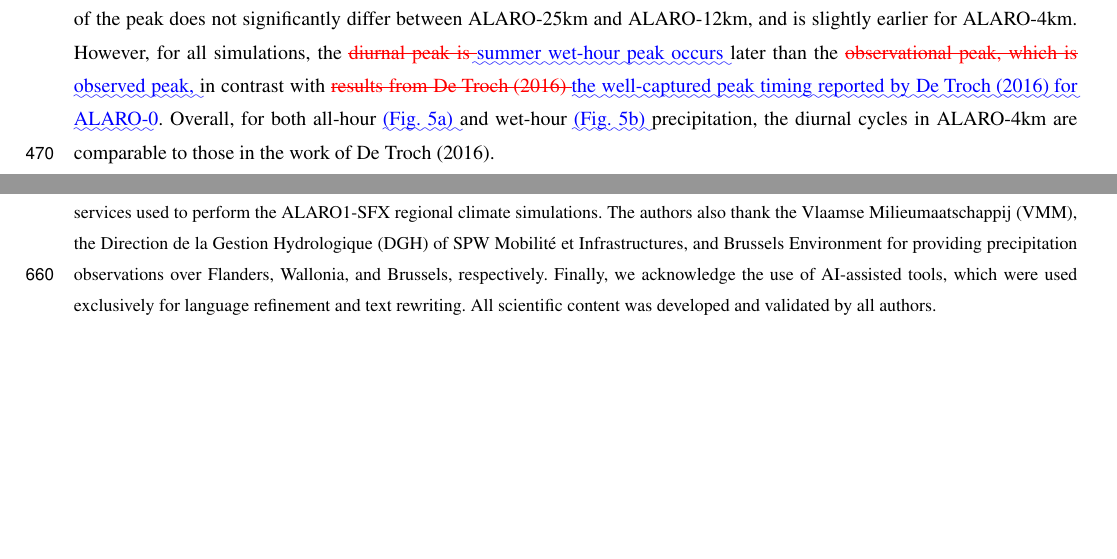
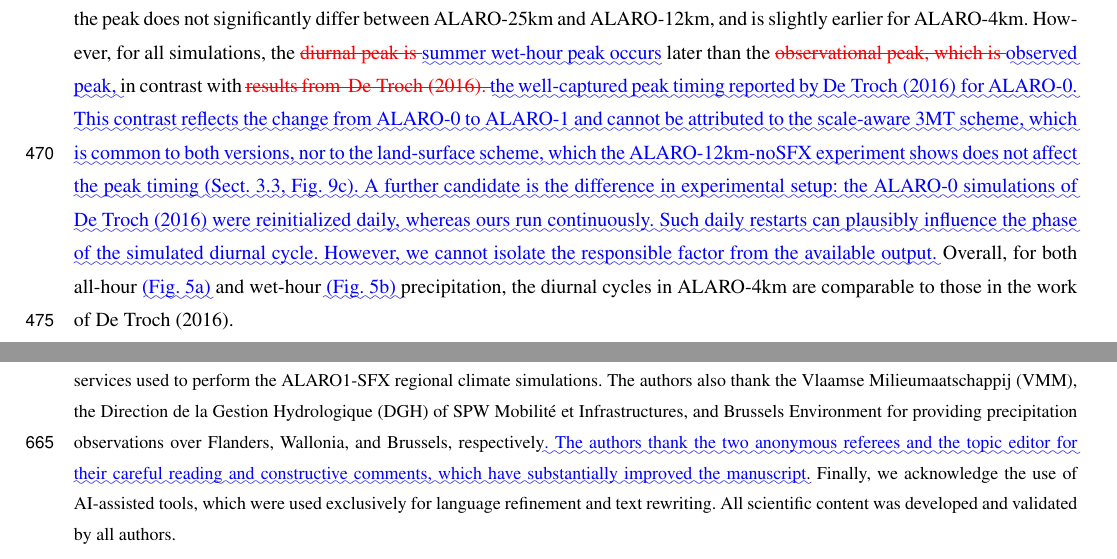
Before and after one commit to wdewettin/2024-validation-paper, a LaTeX document (main-diff.tex): two parts of pages 22 and 33 of 40, joined at a grey line, cut so that both start at the same text, the shorter picture padded with empty space. Compiled offline with pdfLaTeX; a missing font is replaced by an installed copy or a similar font; a LaTeX package or settings file that is missing is left out.

Commit message:
add suggestions from Bert

```diff
--- a/main-diff.tex
+++ b/main-diff.tex
@@ -809,12 +809,19 @@ When considering only wet hours (i.e. hours with a precipitation rate > 0.1 mm),
 }\DIFaddend All simulations in this paper reproduce this pattern, with the mean precipitation increasing towards the observed value as the resolution increases.
 For wet hours in summer \DIFaddbegin \DIFadd{(Fig.~\ref{fig:pr_diurnal_cycle}c)}\DIFaddend , all simulations contain an afternoon/evening peak, with increasing amplitude for higher resolutions, similar to the study of~\citet{de_troch_application_2016}.
 The timing of the peak does not significantly differ between ALARO-25km and ALARO-12km, and is slightly earlier for ALARO-4km.
-However, for all simulations, the \DIFdelbegin \DIFdel{diurnal peak is }\DIFdelend \DIFaddbegin \DIFadd{summer wet-hour peak occurs }\DIFaddend later than the \DIFdelbegin \DIFdel{observational peak, which is }\DIFdelend \DIFaddbegin \DIFadd{observed peak, }\DIFaddend in contrast with \DIFdelbegin \DIFdel{results from~\mbox{%DIFAUXCMD
-\citet{de_troch_application_2016} }\hskip0pt%DIFAUXCMD
+However, for all simulations, the \DIFdelbegin \DIFdel{diurnal peak is }\DIFdelend \DIFaddbegin \DIFadd{summer wet-hour peak occurs }\DIFaddend later than the \DIFdelbegin \DIFdel{observational peak, which is }\DIFdelend \DIFaddbegin \DIFadd{observed peak, }\DIFaddend in contrast with \DIFdelbegin \DIFdel{results from ~\mbox{%DIFAUXCMD
+\citet{de_troch_application_2016}}\hskip0pt%DIFAUXCMD
+.
 }\DIFdelend \DIFaddbegin \DIFadd{the well-captured peak timing reported by~\mbox{%DIFAUXCMD
 \citet{de_troch_application_2016} }\hskip0pt%DIFAUXCMD
-for ALARO-0}\DIFaddend .
-Overall, for both all-hour \DIFaddbegin \DIFadd{(Fig.~\ref{fig:pr_diurnal_cycle}a) }\DIFaddend and wet-hour \DIFaddbegin \DIFadd{(Fig.~\ref{fig:pr_diurnal_cycle}b) }\DIFaddend precipitation, the diurnal cycles in ALARO-4km are comparable to those in the work of~\citet{de_troch_application_2016}.
+for ALARO-0.
+This contrast reflects the change from ALARO-0 to ALARO-1 and cannot be attributed to the scale-aware 3MT scheme, which is common to both versions, nor to the land-surface scheme, which the ALARO-12km-noSFX experiment shows does not affect the peak timing (Sect.~\ref{sect:surfex_effect}, Fig.~\ref{fig:surfex_effect}c).
+A further candidate is the difference in experimental setup: the ALARO-0 simulations of \mbox{%DIFAUXCMD
+\citet{de_troch_application_2016} }\hskip0pt%DIFAUXCMD
+were reinitialized daily, whereas ours run continuously.
+Such daily restarts can plausibly influence the phase of the simulated diurnal cycle.
+However, we cannot isolate the responsible factor from the available output.
+}\DIFaddend Overall, for both all-hour \DIFaddbegin \DIFadd{(Fig.~\ref{fig:pr_diurnal_cycle}a) }\DIFaddend and wet-hour \DIFaddbegin \DIFadd{(Fig.~\ref{fig:pr_diurnal_cycle}b) }\DIFaddend precipitation, the diurnal cycles in ALARO-4km are comparable to those in the work of~\citet{de_troch_application_2016}.
 
 In our analysis of the mean diurnal precipitation cycle, notable differences emerge when comparing simulations at varying resolutions with observational data, as shown in Fig.~\ref{fig:pr_diurnal_cycle}.
 Specifically, while the ``all-hour'' precipitation cycle \DIFdelbegin \DIFdel{tends to exhibit an overestimation }\DIFdelend \DIFaddbegin \DIFadd{overestimates precipitation }\DIFaddend relative to observations, the ``wet-hour'' cycle \DIFdelbegin \DIFdel{shows a general underestimation.
@@ -1114,7 +1121,8 @@ SC and PT conceptualized the study. SC, PT, and WD acquired funding. WD conducte
 
 \begin{acknowledgements}
 The authors acknowledge the Flemish Supercomputer Center (VSC) for providing the computational resources and services used to perform the ALARO1-SFX regional climate simulations.
-The authors also thank the Vlaamse Milieumaatschappij (VMM), the Direction de la Gestion Hydrologique (DGH) of SPW Mobilité et Infrastructures, and Brussels Environment for providing precipitation observations over Flanders, Wallonia, and Brussels, respectively.
+The authors also thank the Vlaamse Milieumaatschappij (VMM), the Direction de la Gestion Hydrologique (DGH) of SPW Mobilité et Infrastructures, and Brussels Environment for providing precipitation observations over Flanders, Wallonia, and Brussels, respectively\DIFaddbegin \DIFadd{.
+The authors thank the two anonymous referees and the topic editor for their careful reading and constructive comments, which have substantially improved the manuscript}\DIFaddend .
 Finally, we acknowledge the use of AI-assisted tools, which were used exclusively for language refinement and text rewriting. All scientific content was developed and validated by all authors.
 \end{acknowledgements}
 
```
Also changed, not shown: main.tex (+6 -1 lines), main-diff.tex (6 more changed lines).
